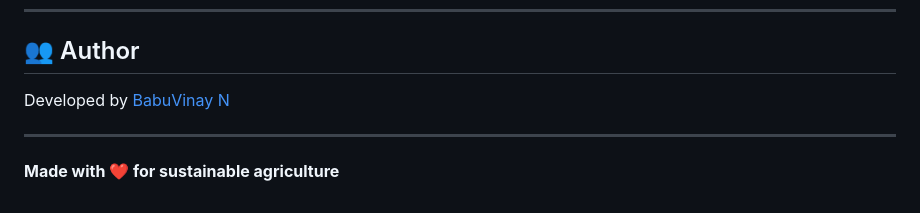
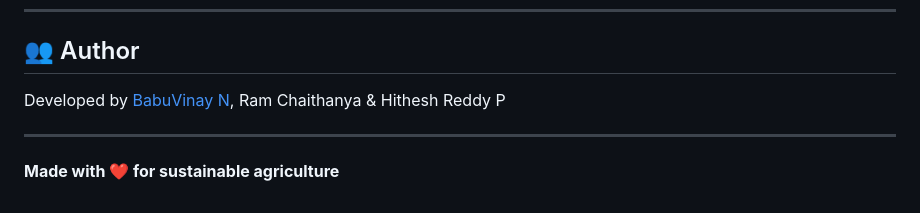
Before and after one commit to babuvinayn/sugarcane-disease-detection-system, a Markdown page: README.md, the part around the change. Drawn GitHub-style.

Commit message:
docs: Add Ram Chaithanya and Hithesh Reddy P as co-authors

```diff
--- a/README.md
+++ b/README.md
@@ -247,7 +247,7 @@ This is an AI-assisted agricultural tool designed to aid early detection. **Alwa
 
 ## 👥 Author
 
-Developed by [BabuVinay N](https://github.com/babuvinayn)
+Developed by [BabuVinay N](https://github.com/babuvinayn), Ram Chaithanya & Hithesh Reddy P
 
 ---
 
```
